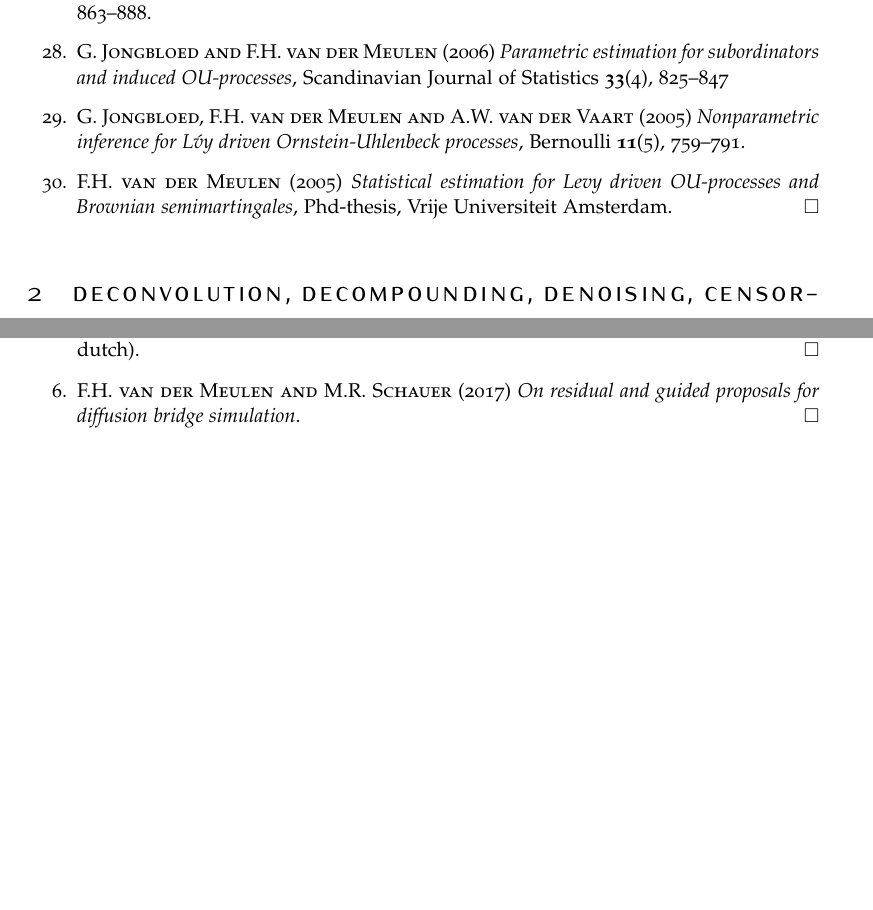
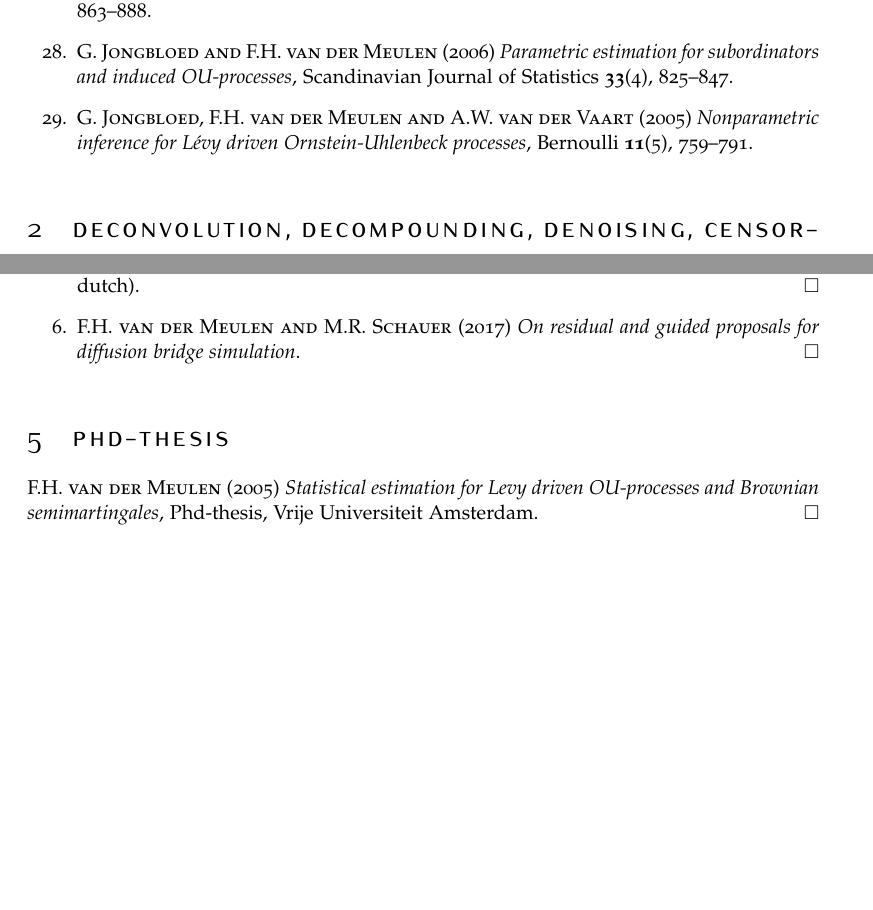
Before and after one commit to fmeulen/fmeulen.github.io, a LaTeX document (publicationlist/publicationlist-fvdm.tex): two parts of pages 3 and 5 of 5, joined at a grey line, cut so that both start at the same text, the shorter picture padded with empty space. Compiled offline with pdfLaTeX.

Commit message:
updated pub list2

```diff
--- a/publicationlist/publicationlist-fvdm.tex
+++ b/publicationlist/publicationlist-fvdm.tex
@@ -110,11 +110,10 @@ BCOR5mm, % Binding correction
 
 \item {\sc F.H. van der Meulen, A.W. van der Vaart and J.H. van Zanten (2006)} {\it  Convergence rates of posterior distributions for Brownian semimartingale models}, Bernoulli {\bf 12}(5), 863--888.
 
-\item {\sc G. Jongbloed and F.H. van der Meulen (2006)} {\it  Parametric estimation for subordinators and induced OU-processes}, Scandinavian Journal of Statistics {\bf 33}(4), 825--847
+\item {\sc G. Jongbloed and F.H. van der Meulen (2006)} {\it  Parametric estimation for subordinators and induced OU-processes}, Scandinavian Journal of Statistics {\bf 33}(4), 825--847.
 
-\item {\sc G. Jongbloed, F.H. van der Meulen and A.W. van der Vaart (2005)} {\it   Nonparametric inference for L\'vy driven Ornstein-Uhlenbeck processes}, Bernoulli {\bf 11}(5), 759--791.
+\item {\sc G. Jongbloed, F.H. van der Meulen and A.W. van der Vaart (2005)} {\it   Nonparametric inference for L\'evy driven Ornstein-Uhlenbeck processes}, Bernoulli {\bf 11}(5), 759--791.
 
-\item {\sc F.H. van der Meulen (2005)} {\it  Statistical estimation for Levy driven OU-processes and Brownian semimartingales}, Phd-thesis, Vrije Universiteit Amsterdam.\hspace*{\fill}  $\quad \square$
 \end{enumerate}
 
 %%%%%%%%%%%
@@ -197,10 +196,18 @@ Accident Analysis and Prevention {\bf 221}, article nr 108159,
 \item {\sc F.H. van der Meulen (2021)} {\it  Een uitnodiging tot data science met R}  (on my website, in dutch).\hspace*{\fill}  $\quad \square$
 
 \item {\sc F.H. van der Meulen and M.R. Schauer (2017)} {\it  On residual and guided proposals for diffusion bridge simulation}.  \hspace*{\fill} $\quad \square$
+\end{enumerate}
 
 
 
-\end{enumerate}
+
+
+\section{Phd-thesis}
+
+ {\sc F.H. van der Meulen (2005)} {\it  Statistical estimation for Levy driven OU-processes and Brownian semimartingales}, Phd-thesis, Vrije Universiteit Amsterdam.\hspace*{\fill}  $\quad \square$
+
+
+
 %%%%%%%%%%%%%%%%%%%%%%%%%%%%%%%%%%%%%%%%%%%%%%%%%%%%%%%%%%%%%%%%%%%%%%%%%%%%%%%%%%%%%%%%%
 
 
```
Also changed, not shown: publicationlist/publicationlist-fvdm.pdf, publicationlist/publicationlist-fvdm.tex (2 more changed lines), 5 other files.
